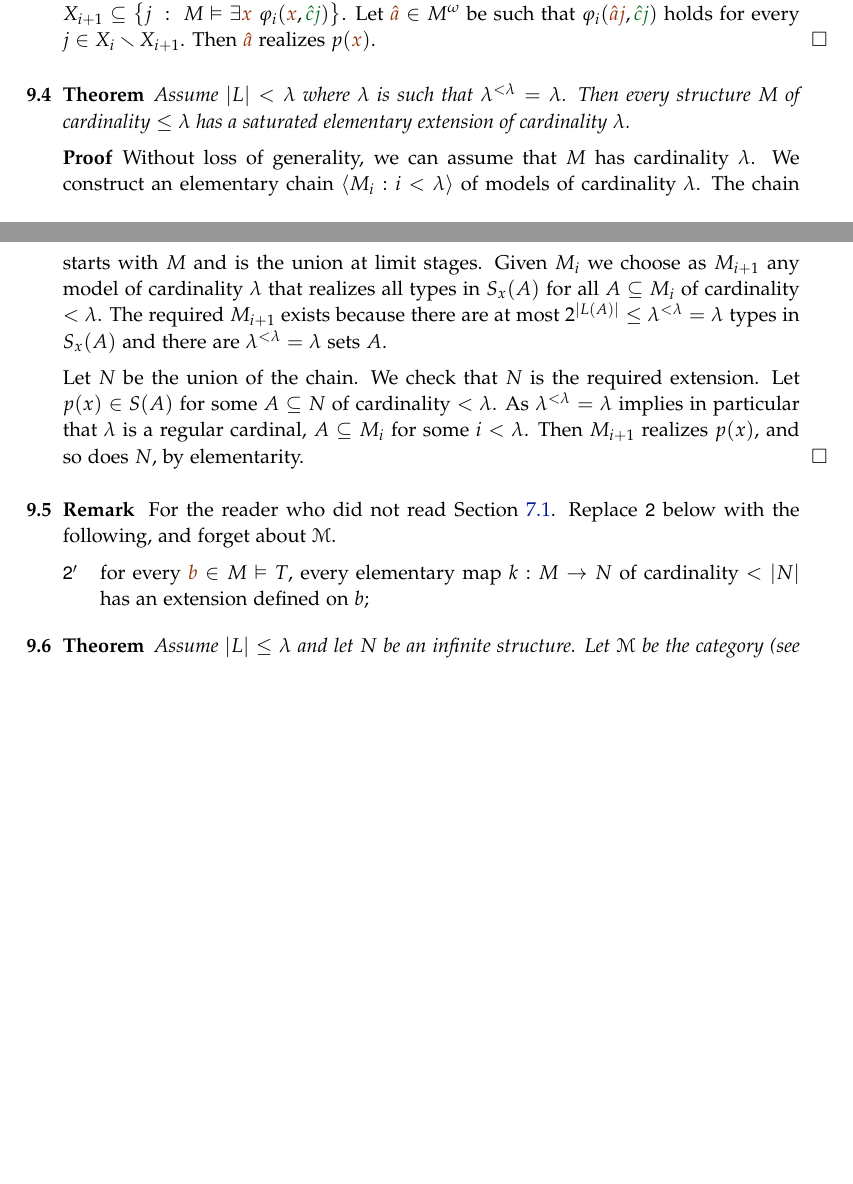
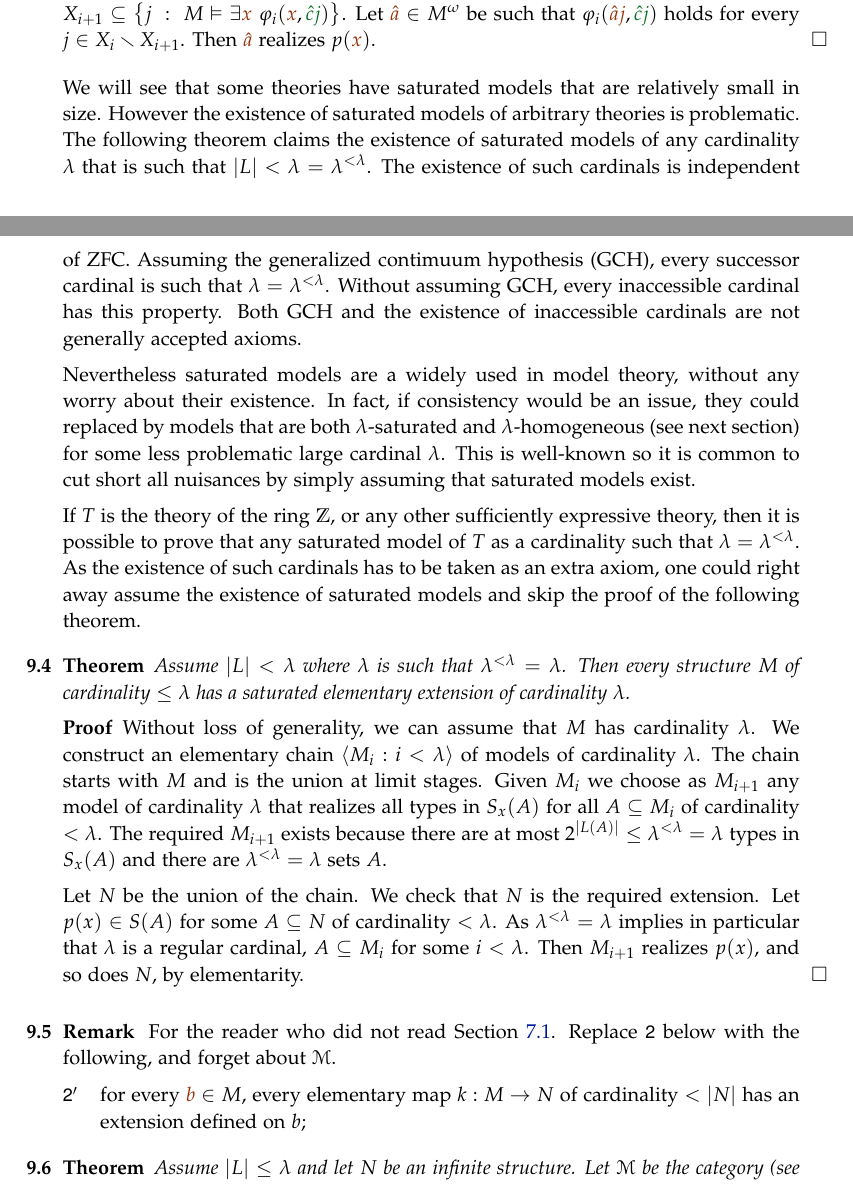
Before and after one commit to domenicozambella/creche, a LaTeX thesis (creche.tex, which reads saturation.tex): two parts of pages 70 and 71 of 143, joined at a grey line, cut so that both start at the same text, the shorter picture padded with empty space. The pictures show the PDF file creche.pdf that the author committed with the source.

Commit message:
λ^{<λ}, giustificazione

```diff
--- a/saturation.tex
+++ b/saturation.tex
@@ -41,6 +41,11 @@ $|{\gr z}|=\omega$. It suffices to consider types of the form $p({\mr x}\,;{\gr\
 Let $\<X_i:i<\omega\>$ be a strictly decreasing chain of elements of the ultrafilter such that  $X_{i+1}\subseteq\big\{j\;:\;M\models\E{\mr x}\;\phi_i({\mr x},{\gr\hat cj})\big\}$. Let ${\mr\hat a}\in M^\omega$ be such that  $\phi_i({\mr\hat aj},{\gr\hat cj})$ holds for every $j\in X_i\sm X_{i+1}$. Then ${\mr\hat a}$ realizes $p({\mr x})$.\QED
 \end{exercise}
 
+We will see that some theories have saturated models that are relatively small in size. However the existence of saturated models of arbitrary theories is problematic. The following theorem claims the existence of saturated models of any cardinality $\lambda$ that is such that $|L|<\lambda=\lambda^{<\lambda}$. The existence of such cardinals is independent of ZFC. Assuming the generalized contimuum hypothesis (GCH), every successor cardinal is such that $\lambda=\lambda^{<\lambda}$. Without assuming GCH, every inaccessible cardinal has this property. Both GCH and the existence of inaccessible cardinals are not generally accepted axioms.
+
+Nevertheless saturated models are a widely used in model theory, without any worry about their existence. In fact, if consistency would be an issue, they could replaced by models that are both $\lambda$-saturated and $\lambda$-homogeneous (see next section) for some less problematic large cardinal $\lambda$. This is well-known so it is common to cut short all nuisances by simply assuming that saturated models exist.
+
+If $T$ is the theory of the ring $\ZZ$, or any other sufficiently expressive theory, then it is possible to prove that any saturated model of $T$ as a cardinality such that $\lambda=\lambda^{<\lambda}$. As the existence of such cardinals has to be taken as an extra axiom, one could right away assume the existence of saturated models and skip the proof of the following theorem.
 
 \begin{theorem}\label{thm_esistenza_staturo_card_inacc}
 Assume $|L|<\lambda$ where $\lambda$ is such that $\lambda^{<\lambda}=\lambda$. Then every structure $M$ of cardinality $\le\lambda$ has a saturated elementary extension of cardinality $\lambda$.
@@ -55,7 +60,7 @@ Let $N$ be the union of the chain. We check that $N$ is the required extension.
 \begin{remark}
 For the reader who did not read Section~\hyperref[rich]{\ref*{fraisse}.\ref*{rich}}. Replace \ssf{2} below with the following, and forget about $\M$.
 \begin{itemize}
-\item[2$'$] for every ${\mr b}\in M\models T$,  every elementary map $k:M\to N$ of cardinality $<|N|$ has an extension defined on $b$;
+\item[2$'$] for every ${\mr b}\in M$,  every elementary map $k:M\to N$ of cardinality $<|N|$ has an extension defined on $b$;
 \end{itemize}
 \end{remark}
 
@@ -74,7 +79,7 @@ Note that it is the completeness of $T$ which makes the category $\M$ connected.
 \begin{proof}
 \ssf{1}$\IMP$\ssf{2}. Let $k:M\imp N$ be an elementary map of cardinality $<\lambda$. It suffices to show that for every ${\mr b}\in M$ there is a ${\mr c}\in N$ such that $k\cup\big\{\<{\mr b},{\mr c}\>\big\}:M\to N$ is an elementary map. Let ${\gr a}$ be an enumeration of $\dom k$ and define $p({\mr x}\,;{\gr z})=\tp_M({\mr b}\,;{\gr a})$. As $p({\mr x}\,;{\gr a})$ is finitely consistent in $M$ then $p({\mr x}\,;k\,{\gr a})$ is finitely consistent in $N$. The required ${\mr c}$ is any element of $N$ such that $N\models p({\mr c}\,;k\,{\gr a})$. Such a ${\mr c}$ exists by saturation because $|{\gr a}|<\lambda$.
 
-\ssf{2}$\IMP$\ssf{3}. Let $p({\gr z})$ be as in \ssf{3}. By the compactness theorem $N\preceq K\models p({\gr a})$ for some model $K$ and ${\gr a}\in K^{|{\gr z}|}$. By the downward  L\"owenheim-Skolem theorem there is a model $A,{\gr a}\subseteq M\preceq K$ of cardinality $\le\lambda$. (Here we use $|L|,|A|,|{\gr z}|\le\lambda$.) By \ssf{2}, there is an elementary embedding $h:M\hookrightarrow N$ that extends $\id_A$. Finally, as $M\models p({\gr a})$,  elementarity yields $N\models p(h\,{\gr a})$.
+\ssf{2}$\IMP$\ssf{3}. Let $p({\gr z})$ be as in \ssf{3}. By the compactness theorem $N\preceq K\models p({\gr a})$ for some model $K$ and ${\gr a}\in K^{|{\gr z}|}$. By the downward  L\"owenheim-Skolem theorem there is a model $A,{\gr a}\subseteq M\preceq K$ of cardinality $\le\lambda$. (Here we use $|L|,|A|,|{\gr z}|\le\lambda$.) By \ssf{2}, there is an elementary embedding $h:M\hookrightarrow N$ that extends $\id_A$. (Here we use $|A|<\lambda$.) Finally, as $M\models p({\gr a})$,  elementarity yields $N\models p(h\,{\gr a})$.
 
 \ssf{3}$\IMP$\ssf{1}.  Trivial.
 \end{proof}
```
Also changed, not shown: creche.pdf, saturation.tex (2 more changed lines).
